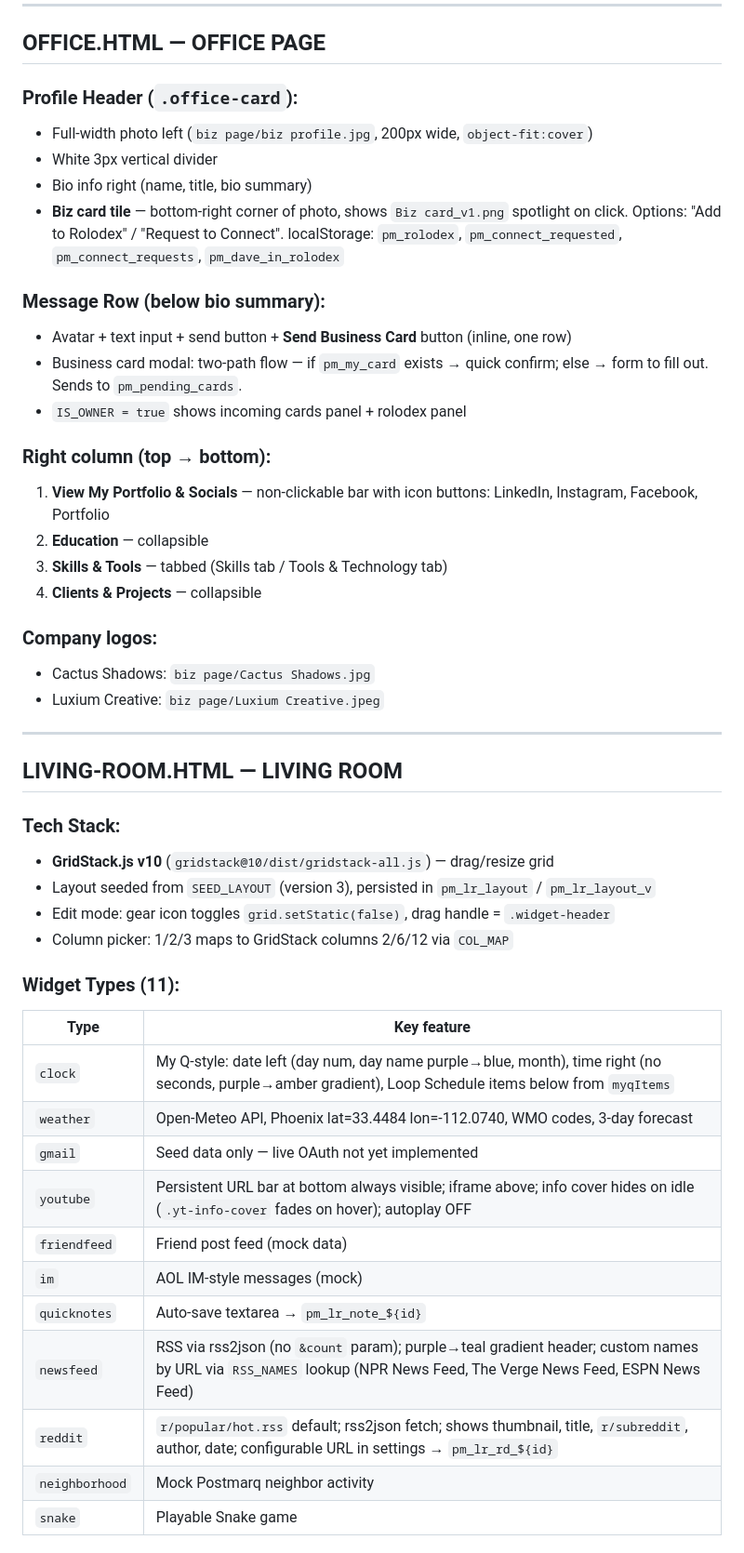
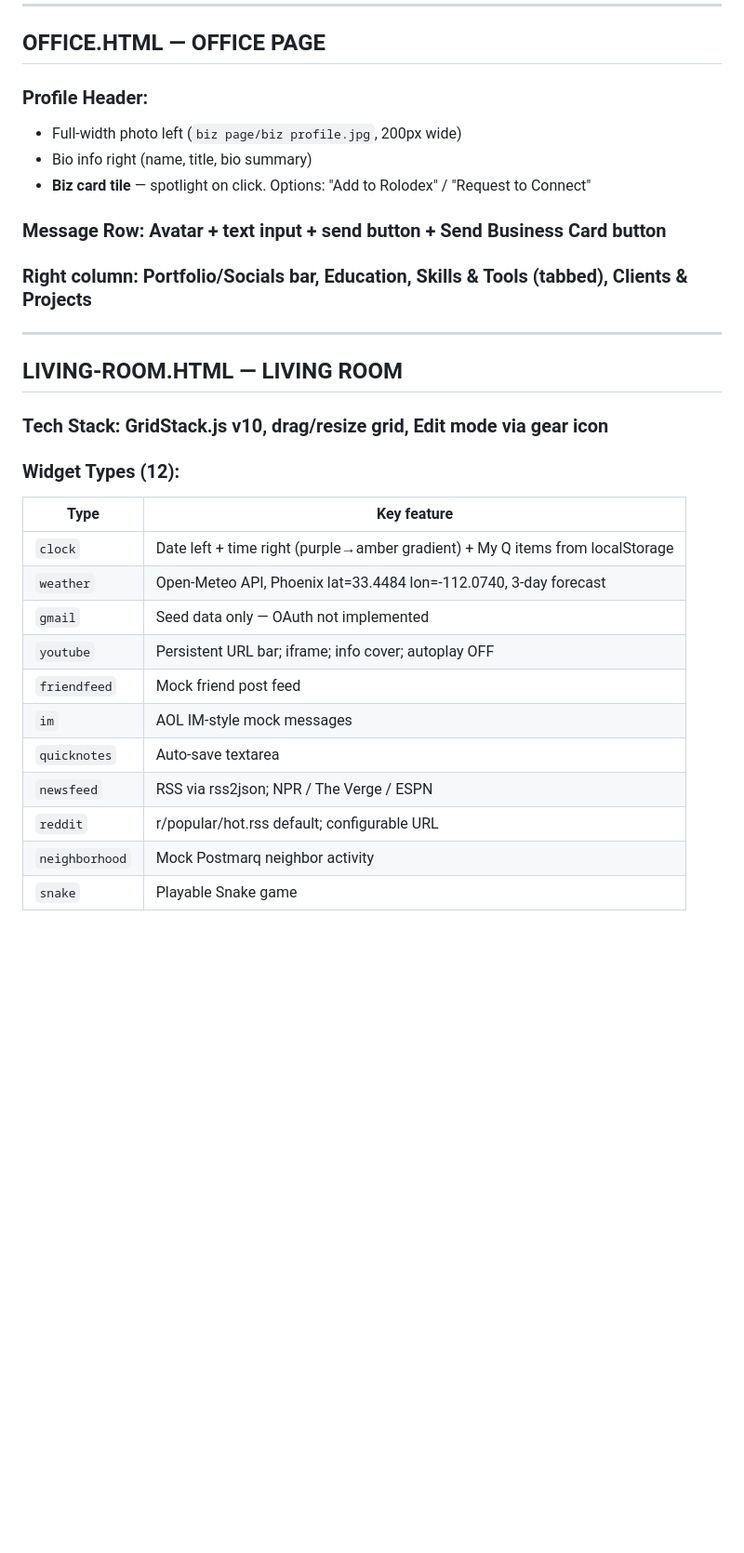
Before and after one commit to postmarqadmin/postmarq, a Markdown page: HANDOFF.md, the part around one of its changes. Shown at 93% size. Rendered like a GitHub page; blank space fills up the shorter version.

```diff
--- a/HANDOFF.md
+++ b/HANDOFF.md
@@ -69,49 +144,32 @@ b276463 — Simplify composer, add link preview, remove Posts header
 
 ## OFFICE.HTML — OFFICE PAGE
 
-### Profile Header (`.office-card`):
-- Full-width photo left (`biz page/biz profile.jpg`, 200px wide, `object-fit:cover`)
-- White 3px vertical divider
+### Profile Header:
+- Full-width photo left (`biz page/biz profile.jpg`, 200px wide)
 - Bio info right (name, title, bio summary)
-- **Biz card tile** — bottom-right corner of photo, shows `Biz card_v1.png` spotlight on click. Options: "Add to Rolodex" / "Request to Connect". localStorage: `pm_rolodex`, `pm_connect_requested`, `pm_connect_requests`, `pm_dave_in_rolodex`
+- **Biz card tile** — spotlight on click. Options: "Add to Rolodex" / "Request to Connect"
 
-### Message Row (below bio summary):
-- Avatar + text input + send button + **Send Business Card** button (inline, one row)
-- Business card modal: two-path flow — if `pm_my_card` exists → quick confirm; else → form to fill out. Sends to `pm_pending_cards`.
-- `IS_OWNER = true` shows incoming cards panel + rolodex panel
-
-### Right column (top → bottom):
-1. **View My Portfolio & Socials** — non-clickable bar with icon buttons: LinkedIn, Instagram, Facebook, Portfolio
-2. **Education** — collapsible
-3. **Skills & Tools** — tabbed (Skills tab / Tools & Technology tab)
-4. **Clients & Projects** — collapsible
-
-### Company logos:
-- Cactus Shadows: `biz page/Cactus Shadows.jpg`
-- Luxium Creative: `biz page/Luxium Creative.jpeg`
+### Message Row: Avatar + text input + send button + Send Business Card button
+### Right column: Portfolio/Socials bar, Education, Skills & Tools (tabbed), Clients & Projects
 
 ---
 
 ## LIVING-ROOM.HTML — LIVING ROOM
 
-### Tech Stack:
-- **GridStack.js v10** (`gridstack@10/dist/gridstack-all.js`) — drag/resize grid
-- Layout seeded from `SEED_LAYOUT` (version 3), persisted in `pm_lr_layout` / `pm_lr_layout_v`
-- Edit mode: gear icon toggles `grid.setStatic(false)`, drag handle = `.widget-header`
-- Column picker: 1/2/3 maps to GridStack columns 2/6/12 via `COL_MAP`
+### Tech Stack: GridStack.js v10, drag/resize grid, Edit mode via gear icon
 
-### Widget Types (11):
+### Widget Types (12):
 | Type | Key feature |
 |------|------------|
-| `clock` | My Q-style: date left (day num, day name purple→blue, month), time right (no seconds, purple→amber gradient), Loop Schedule items below from `myqItems` |
-| `weather` | Open-Meteo API, Phoenix lat=33.4484 lon=-112.0740, WMO codes, 3-day forecast |
-| `gmail` | Seed data only — live OAuth not yet implemented |
-| `youtube` | Persistent URL bar at bottom always visible; iframe above; info cover hides on idle (`.yt-info-cover` fades on hover); autoplay OFF |
-| `friendfeed` | Friend post feed (mock data) |
-| `im` | AOL IM-style messages (mock) |
-| `quicknotes` | Auto-save textarea → `pm_lr_note_${id}` |
-| `newsfeed` | RSS via rss2json (no `&count` param); purple→teal gradient header; custom names by URL via `RSS_NAMES` lookup (NPR News Feed, The Verge News Feed, ESPN News Feed) |
-| `reddit` | `r/popular/hot.rss` default; rss2json fetch; shows thumbnail, title, `r/subreddit`, author, date; configurable URL in settings → `pm_lr_rd_${id}` |
+| `clock` | Date left + time right (purple→amber gradient) + My Q items from localStorage |
+| `weather` | Open-Meteo API, Phoenix lat=33.4484 lon=-112.0740, 3-day forecast |
+| `gmail` | Seed data only — OAuth not implemented |
+| `youtube` | Persistent URL bar; iframe; info cover; autoplay OFF |
+| `friendfeed` | Mock friend post feed |
+| `im` | AOL IM-style mock messages |
+| `quicknotes` | Auto-save textarea |
+| `newsfeed` | RSS via rss2json; NPR / The Verge / ESPN |
+| `reddit` | r/popular/hot.rss default; configurable URL |
 | `neighborhood` | Mock Postmarq neighbor activity |
 | `snake` | Playable Snake game |
 
```
Also changed, not shown: other parts of HANDOFF.md (+109 -68 lines).
